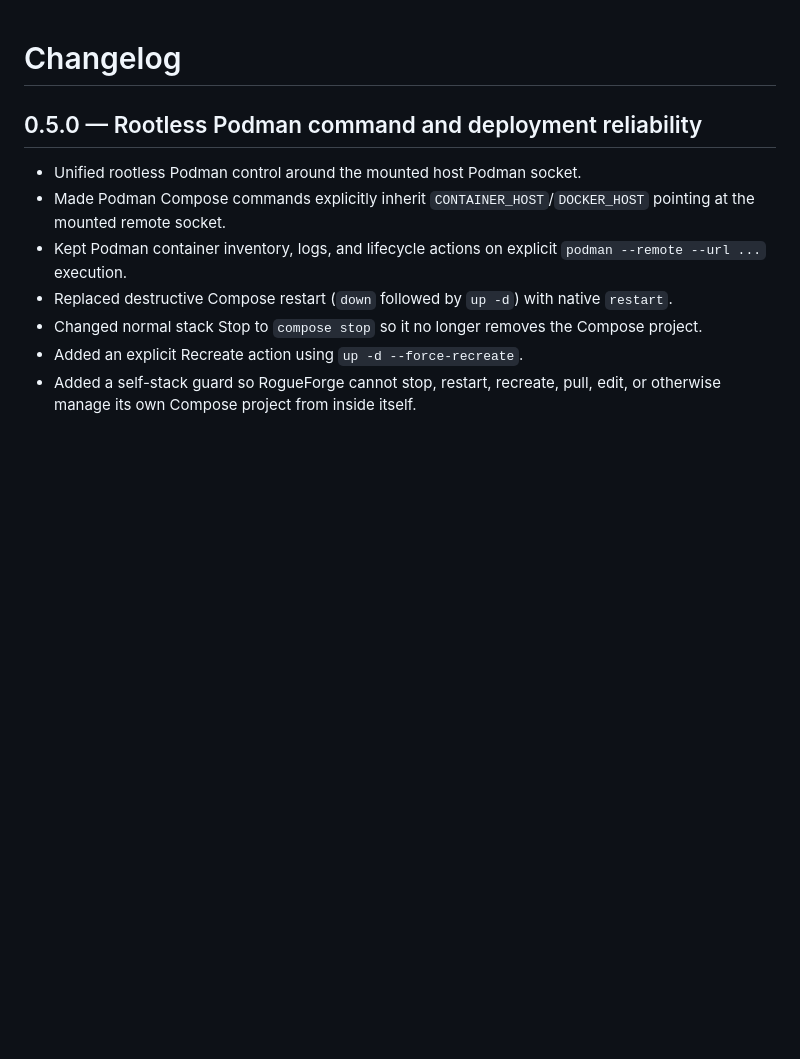
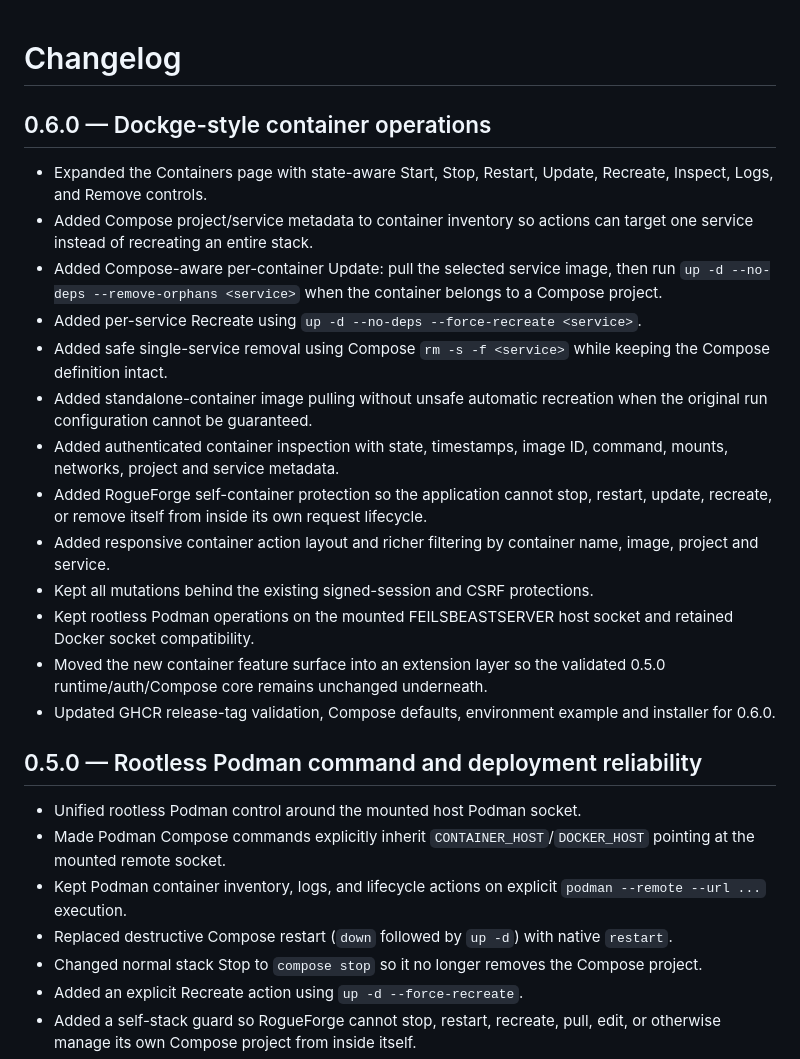
Before and after one commit to RogueAssassin/RogueForge, a Markdown page: CHANGELOG.md, the part around the change. Rendered like a GitHub page; blank space fills up the shorter version.

Commit message:
Document RogueForge 0.6.0 container management

```diff
--- a/CHANGELOG.md
+++ b/CHANGELOG.md
@@ -1,4 +1,20 @@
 # Changelog
+
+## 0.6.0 — Dockge-style container operations
+
+- Expanded the Containers page with state-aware Start, Stop, Restart, Update, Recreate, Inspect, Logs, and Remove controls.
+- Added Compose project/service metadata to container inventory so actions can target one service instead of recreating an entire stack.
+- Added Compose-aware per-container Update: pull the selected service image, then run `up -d --no-deps --remove-orphans <service>` when the container belongs to a Compose project.
+- Added per-service Recreate using `up -d --no-deps --force-recreate <service>`.
+- Added safe single-service removal using Compose `rm -s -f <service>` while keeping the Compose definition intact.
+- Added standalone-container image pulling without unsafe automatic recreation when the original run configuration cannot be guaranteed.
+- Added authenticated container inspection with state, timestamps, image ID, command, mounts, networks, project and service metadata.
+- Added RogueForge self-container protection so the application cannot stop, restart, update, recreate, or remove itself from inside its own request lifecycle.
+- Added responsive container action layout and richer filtering by container name, image, project and service.
+- Kept all mutations behind the existing signed-session and CSRF protections.
+- Kept rootless Podman operations on the mounted FEILSBEASTSERVER host socket and retained Docker socket compatibility.
+- Moved the new container feature surface into an extension layer so the validated 0.5.0 runtime/auth/Compose core remains unchanged underneath.
+- Updated GHCR release-tag validation, Compose defaults, environment example and installer for 0.6.0.
 
 ## 0.5.0 — Rootless Podman command and deployment reliability
 
```
